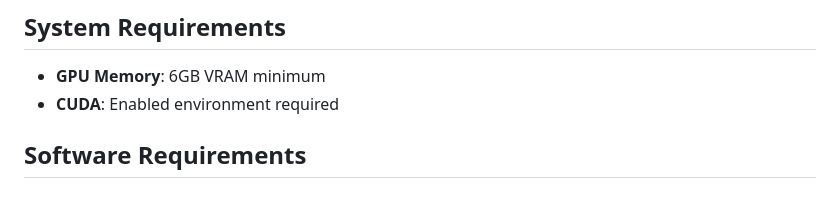
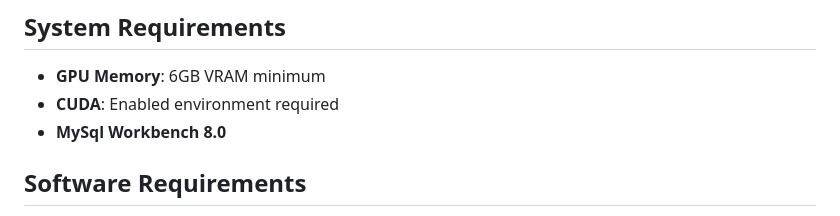
Before and after one commit to takunda2013/Fairscan-Automated-Resume-Scanning-using-CAG, a Markdown page: README.md, the part around the change. GitHub-like rendering.

```diff
--- a/README.md
+++ b/README.md
@@ -82,6 +82,7 @@ HR review integration with audit trails
 ## System Requirements
 - **GPU Memory**: 6GB VRAM minimum
 - **CUDA**: Enabled environment required
+- **MySql Workbench 8.0**
 
 ## Software Requirements
 - **Python**: 3.10
```
